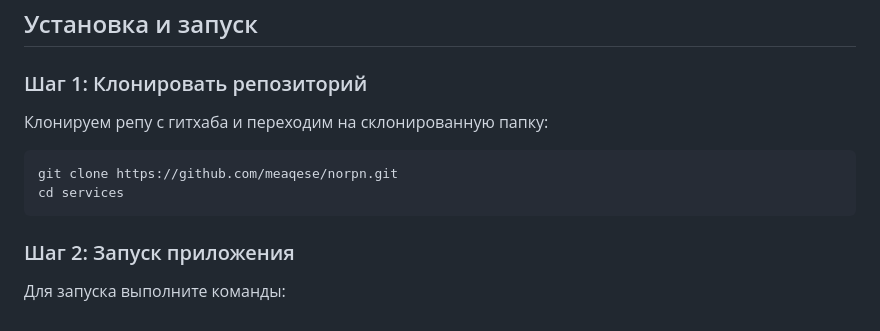
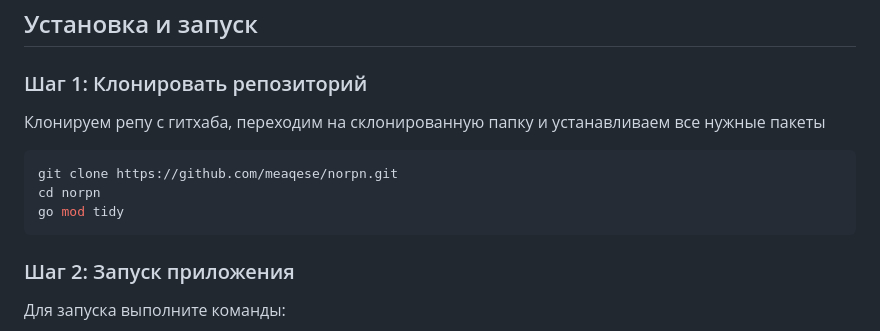
Before and after one commit to meaqese/norpn, a Markdown page: readme.md, the part around the change. GitHub-like rendering.

````diff
--- a/readme.md
+++ b/readme.md
@@ -34,11 +34,12 @@ graph TD
 
 ### Шаг 1: Клонировать репозиторий
 
-Клонируем репу с гитхаба и переходим на склонированную папку:
+Клонируем репу с гитхаба, переходим на склонированную папку и устанавливаем все нужные пакеты
 
 ```bash
 git clone https://github.com/meaqese/norpn.git
-cd services
+cd norpn
+go mod tidy
 ```
 
 ### Шаг 2: Запуск приложения
````
